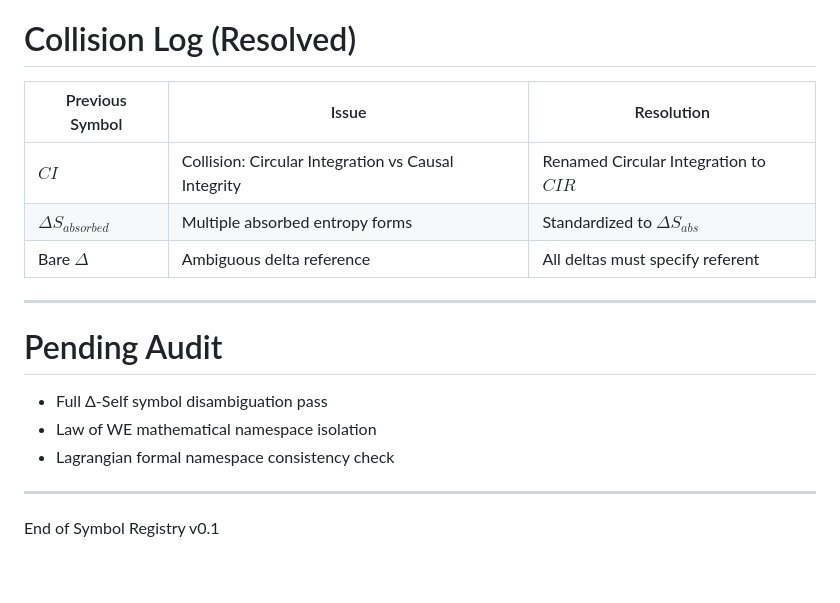
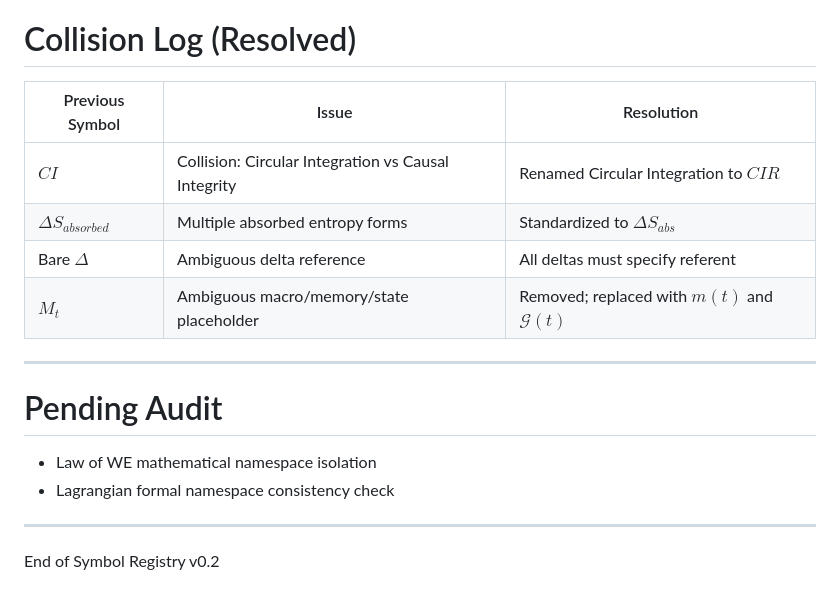
Before and after one commit to Causal5/Harmonic-Knowledge-Law, a Markdown page: Release/Causal_Ethics_Master_Symbol_Registry.md, the part around one of its changes. GitHub-like rendering.

```diff
--- a/Release/Causal_Ethics_Master_Symbol_Registry.md
+++ b/Release/Causal_Ethics_Master_Symbol_Registry.md
@@ -79,20 +101,20 @@ These must always appear in code blocks or implementation appendices.
 
 # Collision Log (Resolved)
 
-| Previous Symbol       | Issue                                               | Resolution                            |
-| --------------------- | --------------------------------------------------- | ------------------------------------- |
-| $CI$                  | Collision: Circular Integration vs Causal Integrity | Renamed Circular Integration to $CIR$ |
-| $\Delta S_{absorbed}$ | Multiple absorbed entropy forms                     | Standardized to $\Delta S_{abs}$      |
-| Bare $\Delta$         | Ambiguous delta reference                           | All deltas must specify referent      |
+| Previous Symbol       | Issue                                               | Resolution                                         |
+| --------------------- | --------------------------------------------------- | -------------------------------------------------- |
+| $CI$                  | Collision: Circular Integration vs Causal Integrity | Renamed Circular Integration to $CIR$              |
+| $\Delta S_{absorbed}$ | Multiple absorbed entropy forms                     | Standardized to $\Delta S_{abs}$                   |
+| Bare $\Delta$         | Ambiguous delta reference                           | All deltas must specify referent                   |
+| $M_t$                 | Ambiguous macro/memory/state placeholder            | Removed; replaced with $m(t)$ and $\mathcal{G}(t)$ |
 
 ---
 
 # Pending Audit
 
-* Full Δ-Self symbol disambiguation pass
 * Law of WE mathematical namespace isolation
 * Lagrangian formal namespace consistency check
 
 ---
 
-End of Symbol Registry v0.1
+End of Symbol Registry v0.2
```
Also changed, not shown: other parts of Release/Causal_Ethics_Master_Symbol_Registry.md (+29 -7 lines).
